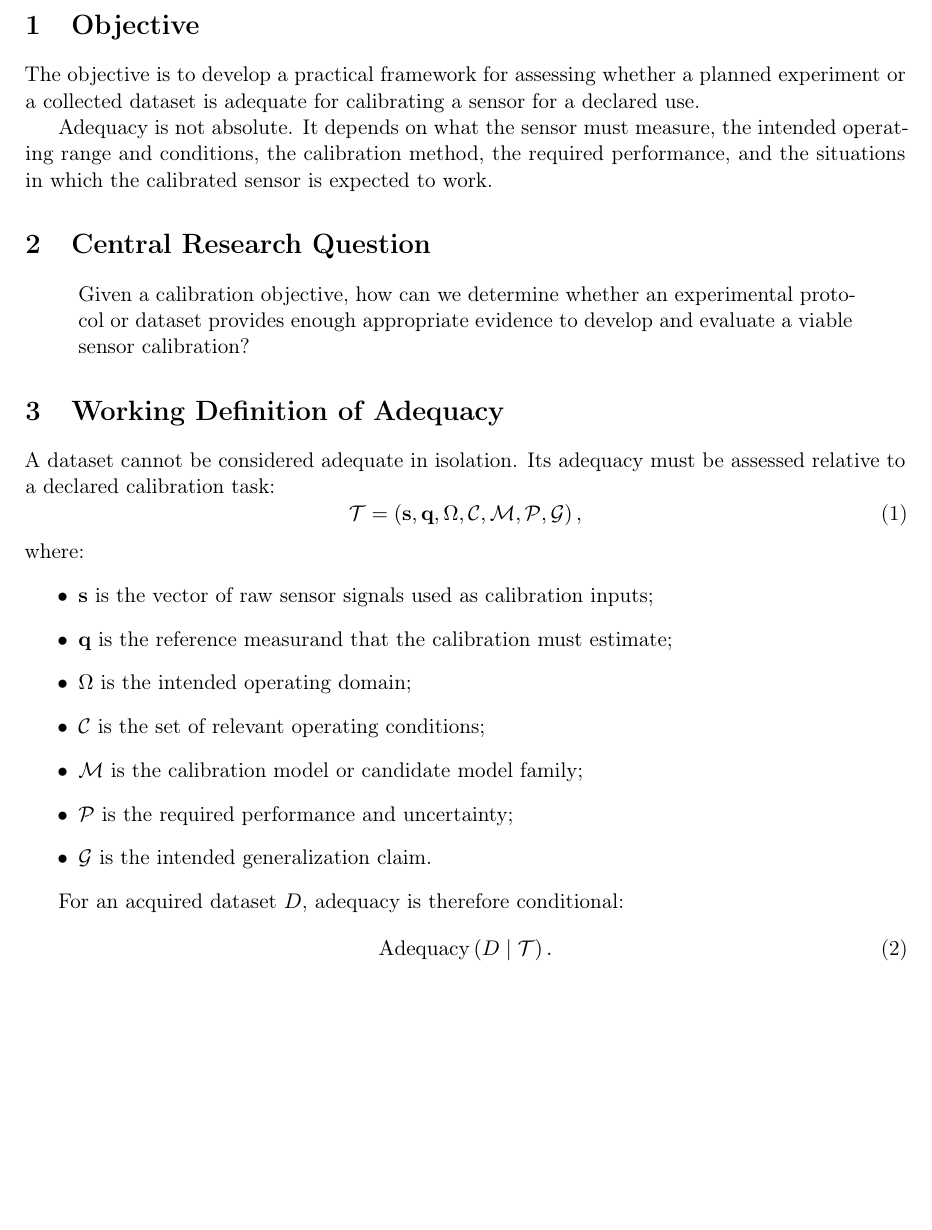
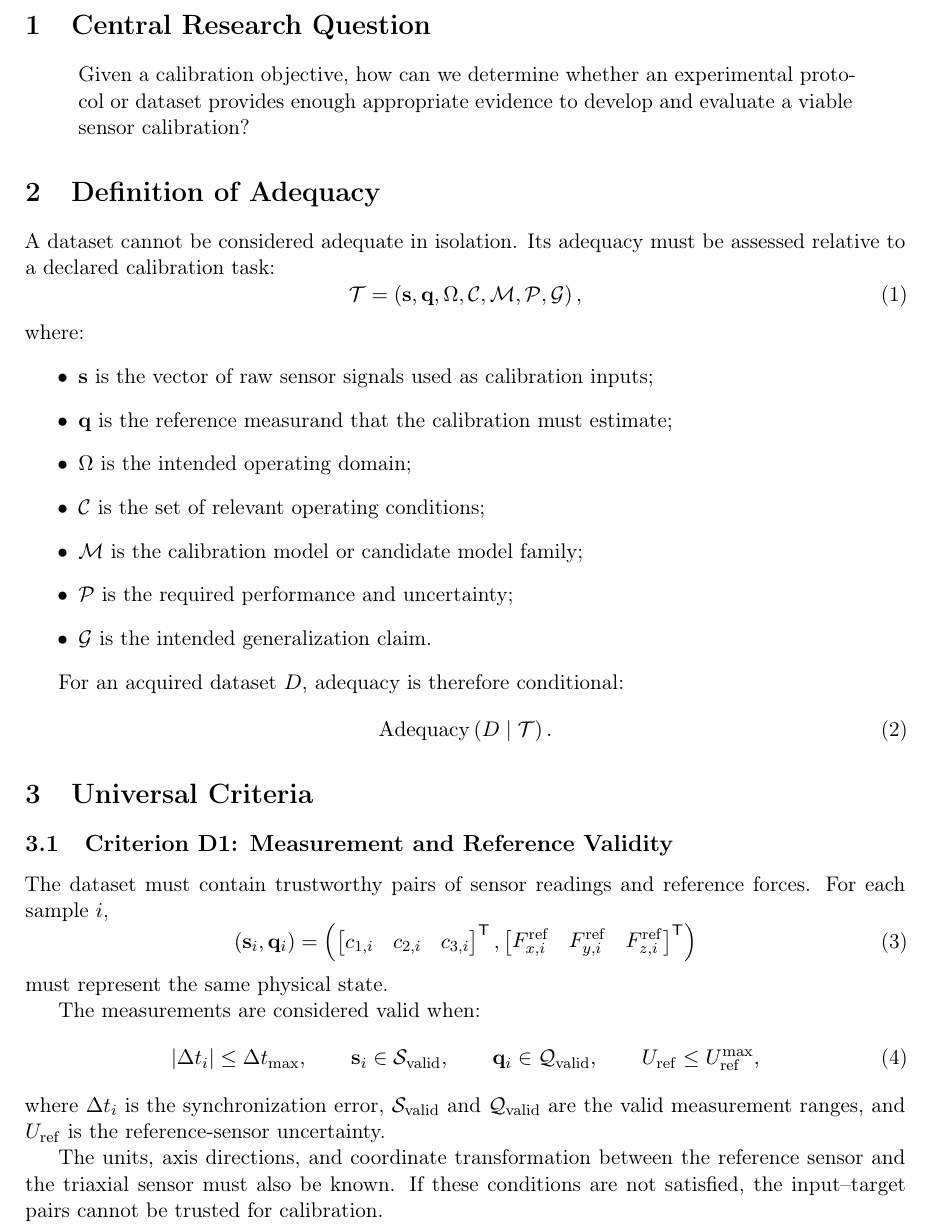
Before and after one commit to DariusGiannoli/calibration-framework, a LaTeX document (main.tex): part of page 2 of 4, cut at the place of the change, the shorter picture padded with empty space. Compiled offline with pdfLaTeX.

Commit message:
Updates from Overleaf

```diff
--- a/main.tex
+++ b/main.tex
@@ -20,17 +20,6 @@
 
 \newpage
 
-\section{Objective}
-
-The objective is to develop a practical framework for assessing whether a
-planned experiment or a collected dataset is adequate for calibrating a sensor
-for a declared use.
-
-Adequacy is not absolute. It depends on what the sensor must measure, the
-intended operating range and conditions, the calibration method, the required
-performance, and the situations in which the calibrated sensor is expected to
-work.
-
 \section{Central Research Question}
 
 \begin{quote}
@@ -39,7 +28,7 @@ protocol or dataset provides enough appropriate evidence to develop and
 evaluate a viable sensor calibration?
 \end{quote}
 
-\section{Working Definition of Adequacy}
+\section{Definition of Adequacy}
 
 A dataset cannot be considered adequate in isolation. Its adequacy must be
 assessed relative to a declared calibration task:
@@ -73,6 +62,53 @@ For an acquired dataset $D$, adequacy is therefore conditional:
 \begin{equation}
     \operatorname{Adequacy}\left(D \mid \mathcal{T}\right).
 \end{equation}
+
+%==================================================================%
+\section{Universal Criteria}
+
+\subsection{Criterion D1: Measurement and Reference Validity}
+
+The dataset must contain trustworthy pairs of sensor readings and reference
+forces. For each sample $i$,
+\begin{equation}
+    \left(\mathbf{s}_i,\mathbf{q}_i\right)
+    =
+    \left(
+    \begin{bmatrix}
+        c_{1,i} & c_{2,i} & c_{3,i}
+    \end{bmatrix}^{\mathsf{T}},
+    \begin{bmatrix}
+        F_{x,i}^{\mathrm{ref}} &
+        F_{y,i}^{\mathrm{ref}} &
+        F_{z,i}^{\mathrm{ref}}
+    \end{bmatrix}^{\mathsf{T}}
+    \right)
+\end{equation}
+must represent the same physical state.
+
+The measurements are considered valid when:
+\begin{equation}
+    |\Delta t_i| \leq \Delta t_{\max},
+    \qquad
+    \mathbf{s}_i \in \mathcal{S}_{\mathrm{valid}},
+    \qquad
+    \mathbf{q}_i \in \mathcal{Q}_{\mathrm{valid}},
+    \qquad
+    U_{\mathrm{ref}} \leq U_{\mathrm{ref}}^{\max},
+\end{equation}
+where $\Delta t_i$ is the synchronization error,
+$\mathcal{S}_{\mathrm{valid}}$ and $\mathcal{Q}_{\mathrm{valid}}$ are the valid
+measurement ranges, and $U_{\mathrm{ref}}$ is the reference-sensor uncertainty.
+
+The units, axis directions, and coordinate transformation between the
+reference sensor and the triaxial sensor must also be known. If these
+conditions are not satisfied, the input--target pairs cannot be trusted for
+calibration.
+
+
+
+
+%=========================================================%
 
 \newpage
 \section{Triaxial Force Sensor}
```
